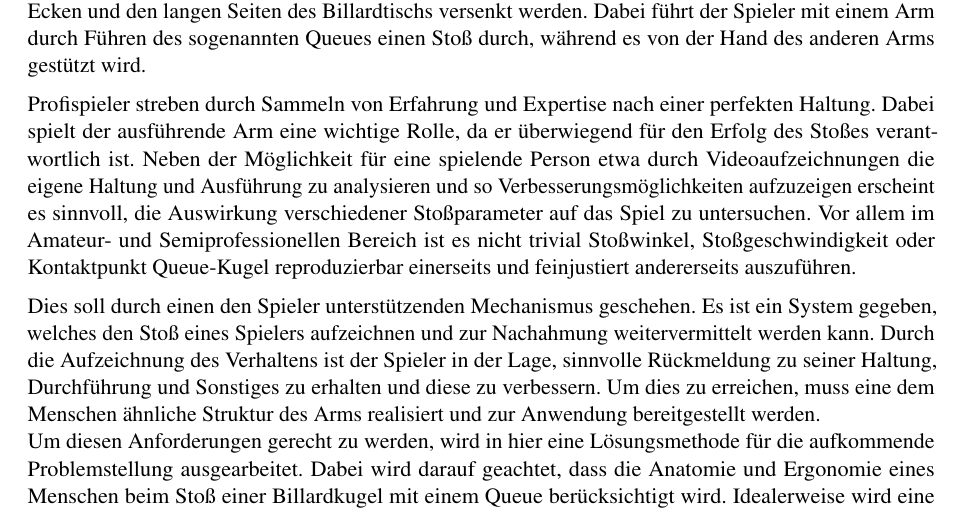
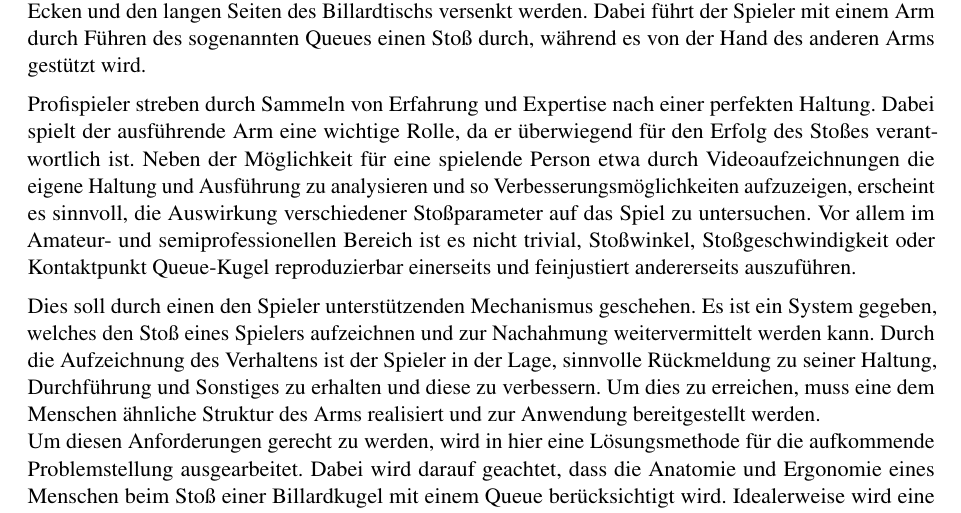
Before and after one commit to daicksta/FancyUseCase-Bot, a LaTeX thesis (__MAIN_FILE.tex, which reads chapters/1_Einleitung.tex): part of page 4 of 70, cut so that both start at the same text. Compiled offline with pdfLaTeX; a LaTeX package or settings file that is missing is left out.

Commit message:
Update 1_Einleitung.tex

```diff
--- a/chapters/1_Einleitung.tex
+++ b/chapters/1_Einleitung.tex
@@ -4,8 +4,8 @@
 	Dabei führt der Spieler mit einem Arm durch Führen des sogenannten Queues einen Stoß durch, während es von der Hand des anderen Arms gestützt wird.\par\medskip
 	Profispieler streben durch Sammeln von Erfahrung und Expertise nach einer perfekten Haltung.
 	Dabei spielt der ausführende Arm eine wichtige Rolle, da er überwiegend für den Erfolg des Stoßes verantwortlich ist.
-	Neben der Möglichkeit für eine spielende Person etwa durch Videoaufzeichnungen die eigene Haltung und Ausführung zu analysieren und so Verbesserungsmöglichkeiten aufzuzeigen erscheint es sinnvoll, die Auswirkung verschiedener Stoßparameter auf das Spiel zu untersuchen.
-	Vor allem im Amateur- und Semiprofessionellen Bereich ist es nicht trivial Stoßwinkel, Stoßgeschwindigkeit oder Kontaktpunkt Queue-Kugel reproduzierbar einerseits und feinjustiert andererseits auszuführen.\par\medskip
+	Neben der Möglichkeit für eine spielende Person etwa durch Videoaufzeichnungen die eigene Haltung und Ausführung zu analysieren und so Verbesserungsmöglichkeiten aufzuzeigen, erscheint es sinnvoll, die Auswirkung verschiedener Stoßparameter auf das Spiel zu untersuchen.
+	Vor allem im Amateur- und semiprofessionellen Bereich ist es nicht trivial, Stoßwinkel, Stoßgeschwindigkeit oder Kontaktpunkt Queue-Kugel reproduzierbar einerseits und feinjustiert andererseits auszuführen.\par\medskip
 	Dies soll durch einen den Spieler unterstützenden Mechanismus geschehen.
 	Es ist ein System gegeben, welches den Stoß eines Spielers aufzeichnen und zur Nachahmung weitervermittelt werden kann.
 	Durch die Aufzeichnung des Verhaltens ist der Spieler in der Lage, sinnvolle Rückmeldung zu seiner Haltung, Durchführung und Sonstiges zu erhalten und diese zu verbessern.
```
